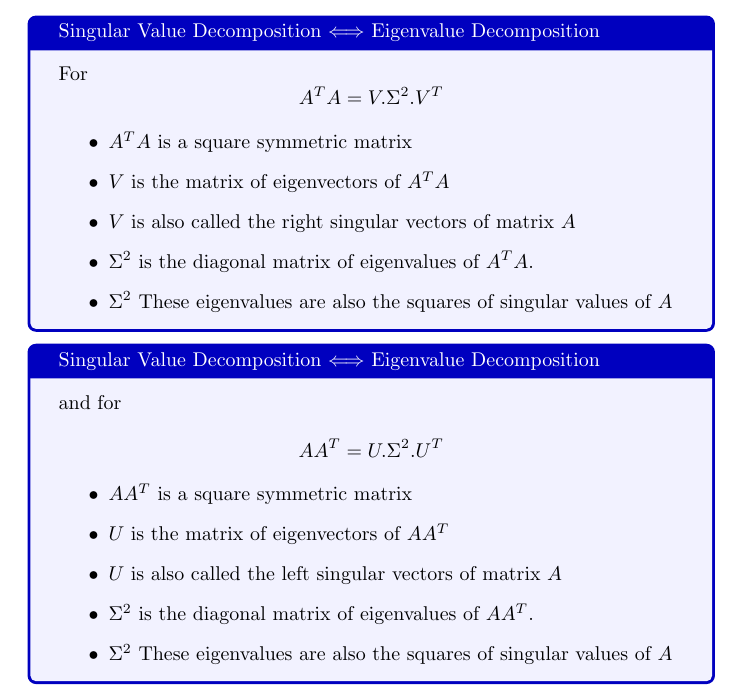
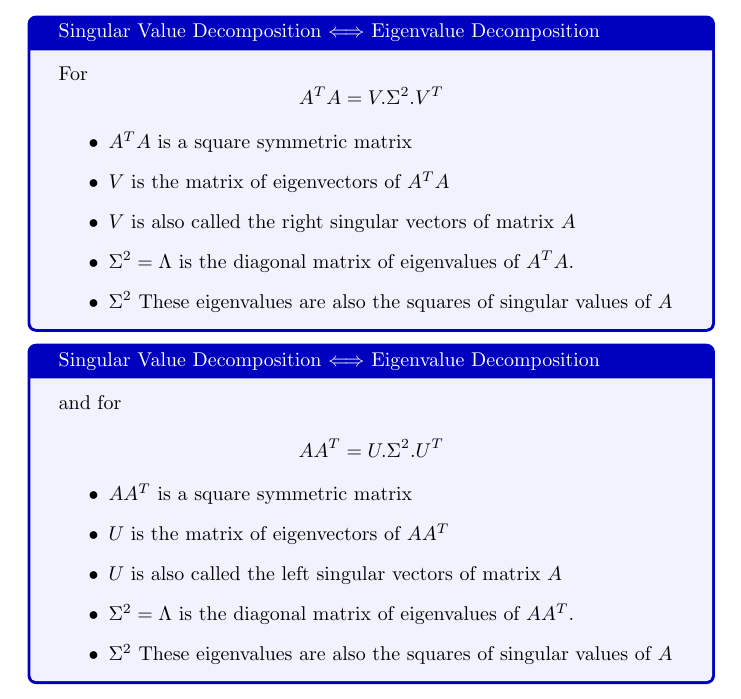
Before and after one commit to adi3120/SpoonFed-Deep-Learning, a LaTeX document (Chapter 14/main.tex): part of page 9 of 9, cut so that both start at the same text. Compiled offline with pdfLaTeX.

Commit message:
Made chapter 14

```diff
--- a/Chapter 14/main.tex
+++ b/Chapter 14/main.tex
@@ -488,7 +488,7 @@ In our situation also\\
 		\item $A^{T}A$ is a square symmetric matrix
 		\item $V$ is the matrix of eigenvectors of $A^{T}A$
 		\item $V$ is also called the right singular vectors of matrix $A$
-		\item $\Sigma^{2}$ is the diagonal matrix of eigenvalues of $A^{T}A$.
+		\item $\Sigma^{2}=\Lambda$ is the diagonal matrix of eigenvalues of $A^{T}A$.
 		\item $\Sigma^{2}$ These eigenvalues are also the squares of singular values of $A$
 	\end{itemize}
   \end{tcolorbox}
@@ -504,7 +504,7 @@ In our situation also\\
 		\item $AA^{T}$ is a square symmetric matrix
 		\item $U$ is the matrix of eigenvectors of $AA^{T}$
 		\item $U$ is also called the left singular vectors of matrix $A$
-		\item $\Sigma^{2}$ is the diagonal matrix of eigenvalues of $AA^{T}$.
+		\item $\Sigma^{2}=\Lambda$ is the diagonal matrix of eigenvalues of $AA^{T}$.
 		\item $\Sigma^{2}$ These eigenvalues are also the squares of singular values of $A$
 	\end{itemize}
   \end{tcolorbox}
```
Also changed, not shown: Chapter 14/main.pdf, 3 other files.
